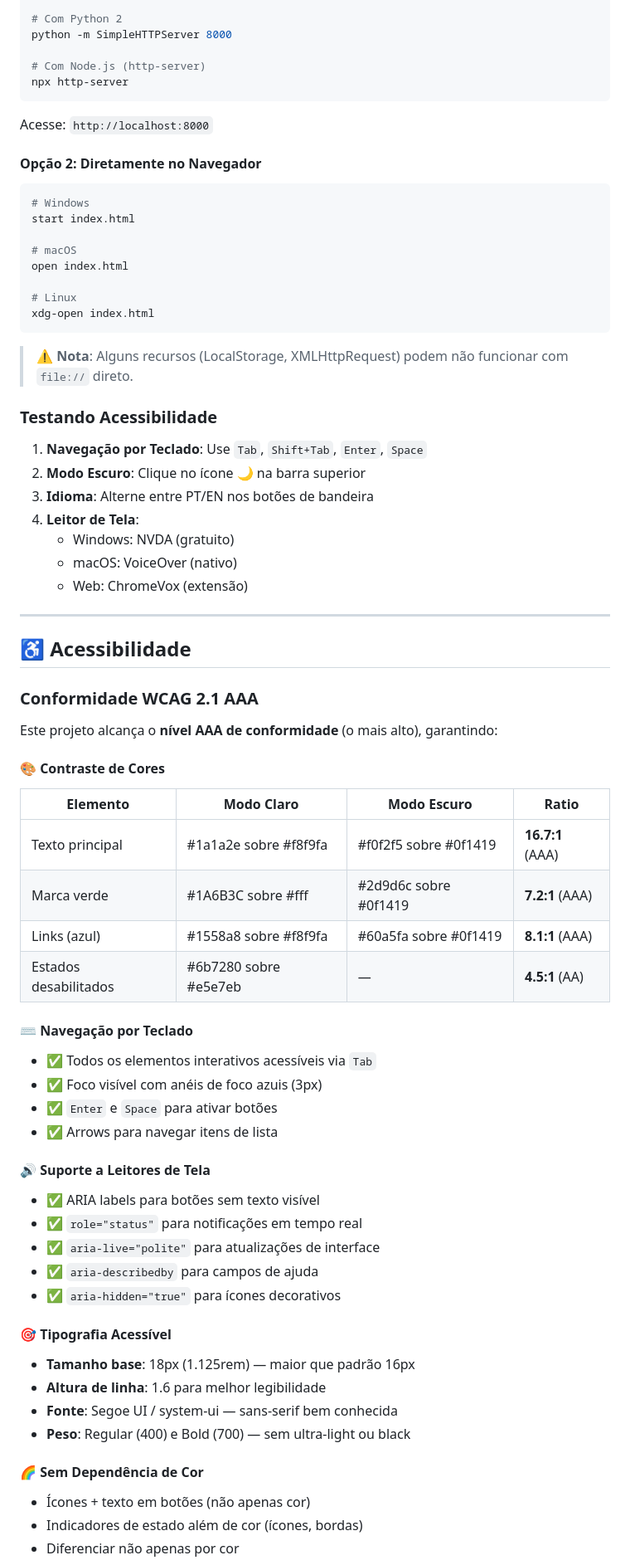
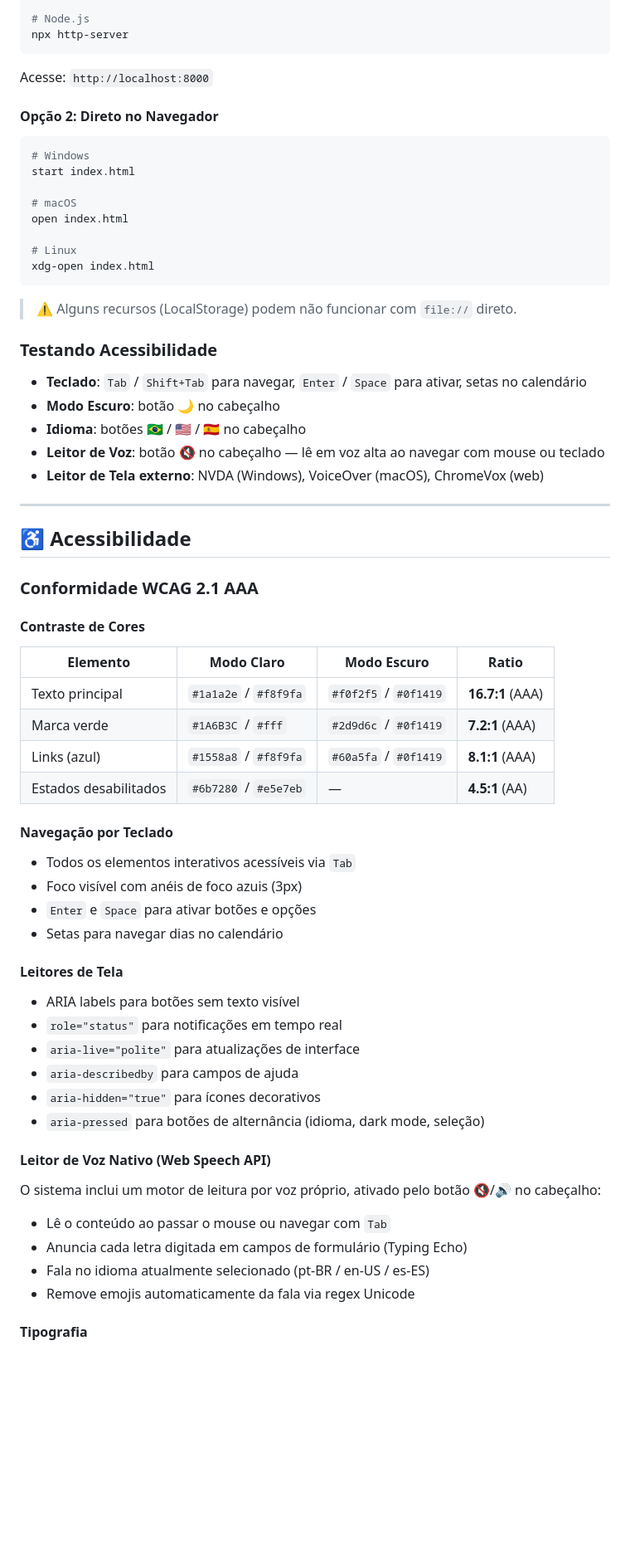
Before and after one commit to KaroliniRPedrozo/IHC-Acessibilidade, a Markdown page: README.md, the part around one of its changes. Shown at 83% size. Rendered like a GitHub page; blank space fills up the shorter version.

````diff
--- a/README.md
+++ b/README.md
@@ -152,15 +125,12 @@ IHC-Acessibilidade/
 python -m http.server 8000
 
-# Com Python 2
-python -m SimpleHTTPServer 8000
-
-# Com Node.js (http-server)
+# Node.js
 npx http-server
 ```
 
 Acesse: `http://localhost:8000`
 
-#### Opção 2: Diretamente no Navegador
+#### Opção 2: Direto no Navegador
 
 ```bash
 # Windows
@@ -173,17 +143,15 @@ open index.html
 xdg-open index.html
 ```
 
-> ⚠️ **Nota**: Alguns recursos (LocalStorage, XMLHttpRequest) podem não funcionar com `file://` direto.
+> ⚠️ Alguns recursos (LocalStorage) podem não funcionar com `file://` direto.
 
 ### Testando Acessibilidade
 
-1. **Navegação por Teclado**: Use `Tab`, `Shift+Tab`, `Enter`, `Space`
-2. **Modo Escuro**: Clique no ícone 🌙 na barra superior
-3. **Idioma**: Alterne entre PT/EN nos botões de bandeira
-4. **Leitor de Tela**:
-   - Windows: NVDA (gratuito)
-   - macOS: VoiceOver (nativo)
-   - Web: ChromeVox (extensão)
+- **Teclado**: `Tab` / `Shift+Tab` para navegar, `Enter` / `Space` para ativar, setas no calendário
+- **Modo Escuro**: botão 🌙 no cabeçalho
+- **Idioma**: botões 🇧🇷 / 🇺🇸 / 🇪🇸 no cabeçalho
+- **Leitor de Voz**: botão 🔇 no cabeçalho — lê em voz alta ao navegar com mouse ou teclado
+- **Leitor de Tela externo**: NVDA (Windows), VoiceOver (macOS), ChromeVox (web)
 
 ---
 
@@ -191,42 +159,39 @@ xdg-open index.html
 
 ### Conformidade WCAG 2.1 AAA
 
-Este projeto alcança o **nível AAA de conformidade** (o mais alto), garantindo:
-
-#### 🎨 Contraste de Cores
+#### Contraste de Cores
 
 | Elemento | Modo Claro | Modo Escuro | Ratio |
 | --- | --- | --- | --- |
-| Texto principal | #1a1a2e sobre #f8f9fa | #f0f2f5 sobre #0f1419 | **16.7:1** (AAA) |
-| Marca verde | #1A6B3C sobre #fff | #2d9d6c sobre #0f1419 | **7.2:1** (AAA) |
-| Links (azul) | #1558a8 sobre #f8f9fa | #60a5fa sobre #0f1419 | **8.1:1** (AAA) |
-| Estados desabilitados | #6b7280 sobre #e5e7eb | — | **4.5:1** (AA) |
+| Texto principal | `#1a1a2e` / `#f8f9fa` | `#f0f2f5` / `#0f1419` | **16.7:1** (AAA) |
+| Marca verde | `#1A6B3C` / `#fff` | `#2d9d6c` / `#0f1419` | **7.2:1** (AAA) |
+| Links (azul) | `#1558a8` / `#f8f9fa` | `#60a5fa` / `#0f1419` | **8.1:1** (AAA) |
+| Estados desabilitados | `#6b7280` / `#e5e7eb` | — | **4.5:1** (AA) |
 
-#### ⌨️ Navegação por Teclado
+#### Navegação por Teclado
 
-- ✅ Todos os elementos interativos acessíveis via `Tab`
-- ✅ Foco visível com anéis de foco azuis (3px)
-- ✅ `Enter` e `Space` para ativar botões
-- ✅ Arrows para navegar itens de lista
+- Todos os elementos interativos acessíveis via `Tab`
+- Foco visível com anéis de foco azuis (3px)
+- `Enter` e `Space` para ativar botões e opções
+- Setas para navegar dias no calendário
 
-#### 🔊 Suporte a Leitores de Tela
+#### Leitores de Tela
 
-- ✅ ARIA labels para botões sem texto visível
-- ✅ `role="status"` para notificações em tempo real
-- ✅ `aria-live="polite"` para atualizações de interface
-- ✅ `aria-describedby` para campos de ajuda
-- ✅ `aria-hidden="true"` para ícones decorativos
+- ARIA labels para botões sem texto visível
+- `role="status"` para notificações em tempo real
+- `aria-live="polite"` para atualizações de interface
+- `aria-describedby` para campos de ajuda
+- `aria-hidden="true"` para ícones decorativos
+- `aria-pressed` para botões de alternância (idioma, dark mode, seleção)
 
-#### 🎯 Tipografia Acessível
+#### Leitor de Voz Nativo (Web Speech API)
 
-- **Tamanho base**: 18px (1.125rem) — maior que padrão 16px
-- **Altura de linha**: 1.6 para melhor legibilidade
-- **Fonte**: Segoe UI / system-ui — sans-serif bem conhecida
-- **Peso**: Regular (400) e Bold (700) — sem ultra-light ou black
+O sistema inclui um motor de leitura por voz próprio, ativado pelo botão 🔇/🔊 no cabeçalho:
 
-#### 🌈 Sem Dependência de Cor
+- Lê o conteúdo ao passar o mouse ou navegar com `Tab`
+- Anuncia cada letra digitada em campos de formulário (Typing Echo)
+- Fala no idioma atualmente selecionado (pt-BR / en-US / es-ES)
+- Remove emojis automaticamente da fala via regex Unicode
 
-- Ícones + texto em botões (não apenas cor)
-- Indicadores de estado além de cor (ícones, bordas)
-- Diferenciar não apenas por cor
+#### Tipografia
 
````
Also changed, not shown: other parts of README.md (+96 -342 lines).
